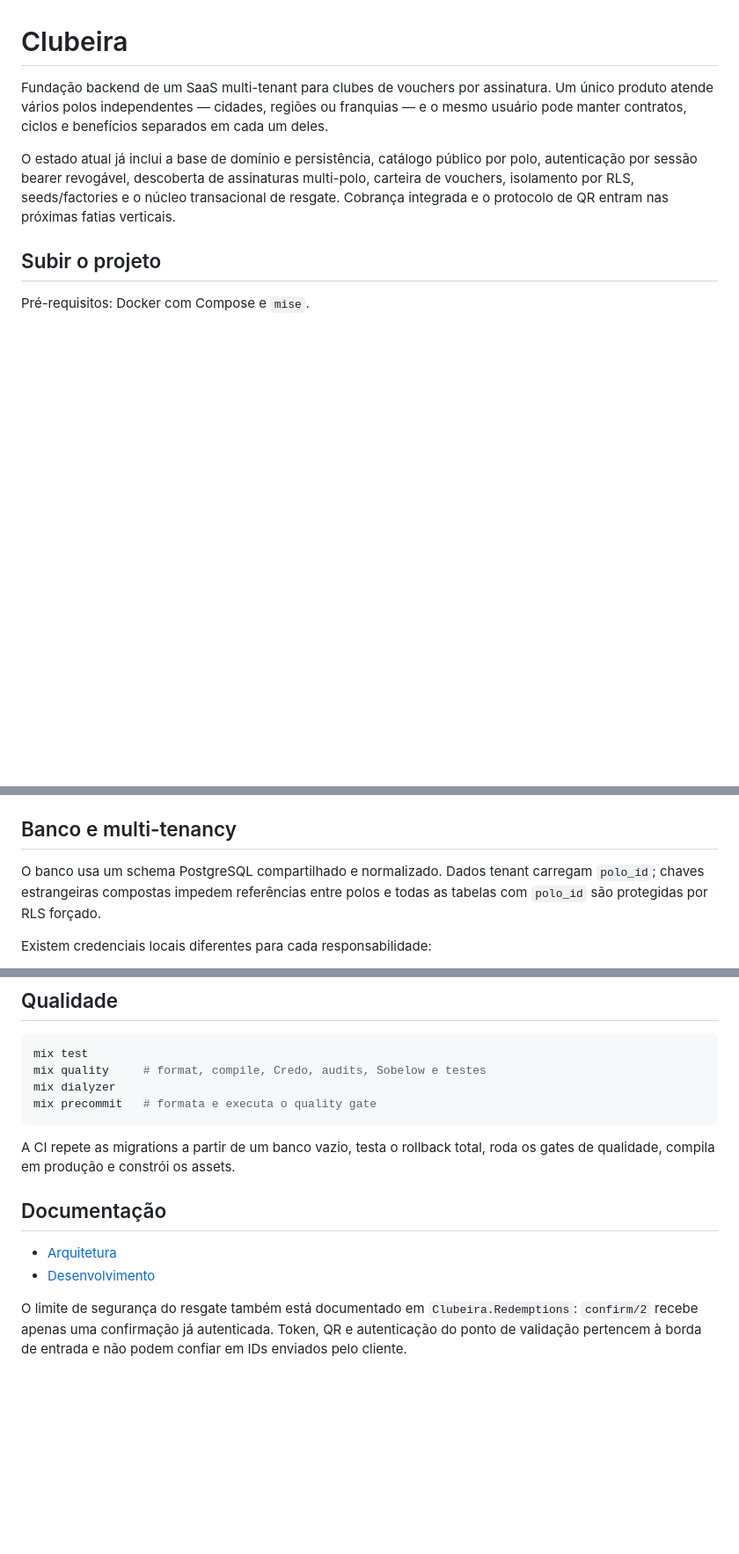
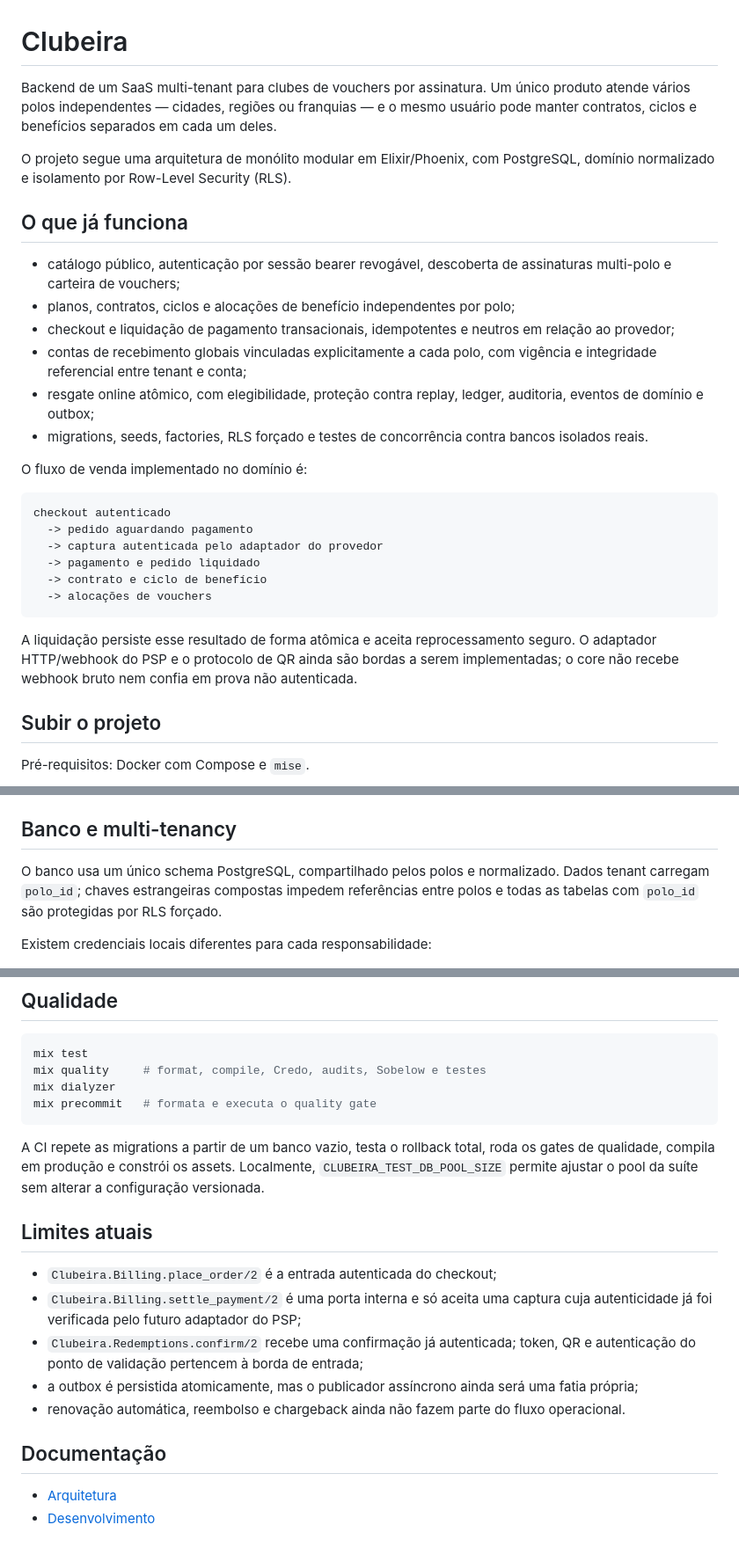
Before and after one commit to gabrielmaialva33/clubeira, a Markdown page: README.md, 3 parts joined by grey strips. Shown at 88% size. Drawn GitHub-style; blank space fills up the shorter version.

Commit message:
chore(docs): update readme

````diff
--- a/README.md
+++ b/README.md
@@ -1,15 +1,42 @@
 # Clubeira
 
-Fundação backend de um SaaS multi-tenant para clubes de vouchers por assinatura.
-Um único produto atende vários polos independentes — cidades, regiões ou
+Backend de um SaaS multi-tenant para clubes de vouchers por assinatura. Um
+único produto atende vários polos independentes — cidades, regiões ou
 franquias — e o mesmo usuário pode manter contratos, ciclos e benefícios
 separados em cada um deles.
 
-O estado atual já inclui a base de domínio e persistência, catálogo público por
-polo, autenticação por sessão bearer revogável, descoberta de assinaturas
-multi-polo, carteira de vouchers, isolamento por RLS, seeds/factories e o
-núcleo transacional de resgate. Cobrança integrada e o protocolo de QR entram
-nas próximas fatias verticais.
+O projeto segue uma arquitetura de monólito modular em Elixir/Phoenix, com
+PostgreSQL, domínio normalizado e isolamento por Row-Level Security (RLS).
+
+## O que já funciona
+
+- catálogo público, autenticação por sessão bearer revogável, descoberta de
+  assinaturas multi-polo e carteira de vouchers;
+- planos, contratos, ciclos e alocações de benefício independentes por polo;
+- checkout e liquidação de pagamento transacionais, idempotentes e neutros em
+  relação ao provedor;
+- contas de recebimento globais vinculadas explicitamente a cada polo, com
+  vigência e integridade referencial entre tenant e conta;
+- resgate online atômico, com elegibilidade, proteção contra replay, ledger,
+  auditoria, eventos de domínio e outbox;
+- migrations, seeds, factories, RLS forçado e testes de concorrência contra
+  bancos isolados reais.
+
+O fluxo de venda implementado no domínio é:
+
+```text
+checkout autenticado
+  -> pedido aguardando pagamento
+  -> captura autenticada pelo adaptador do provedor
+  -> pagamento e pedido liquidado
+  -> contrato e ciclo de benefício
+  -> alocações de vouchers
+```
+
+A liquidação persiste esse resultado de forma atômica e aceita reprocessamento
+seguro. O adaptador HTTP/webhook do PSP e o protocolo de QR ainda são bordas a
+serem implementadas; o core não recebe webhook bruto nem confia em prova não
+autenticada.
 
 ## Subir o projeto
 
@@ -55,9 +82,10 @@ de assinaturas também usa cursor: `?limit=20&after=...`, com limite máximo de
 
 ## Banco e multi-tenancy
 
-O banco usa um schema PostgreSQL compartilhado e normalizado. Dados tenant
-carregam `polo_id`; chaves estrangeiras compostas impedem referências entre
-polos e todas as tabelas com `polo_id` são protegidas por RLS forçado.
+O banco usa um único schema PostgreSQL, compartilhado pelos polos e
+normalizado. Dados tenant carregam `polo_id`; chaves estrangeiras compostas
+impedem referências entre polos e todas as tabelas com `polo_id` são protegidas
+por RLS forçado.
 
 Existem credenciais locais diferentes para cada responsabilidade:
 
@@ -118,13 +153,22 @@ mix precommit   # formata e executa o quality gate
 
 A CI repete as migrations a partir de um banco vazio, testa o rollback total,
 roda os gates de qualidade, compila em produção e constrói os assets.
+Localmente, `CLUBEIRA_TEST_DB_POOL_SIZE` permite ajustar o pool da suíte sem
+alterar a configuração versionada.
+
+## Limites atuais
+
+- `Clubeira.Billing.place_order/2` é a entrada autenticada do checkout;
+- `Clubeira.Billing.settle_payment/2` é uma porta interna e só aceita uma
+  captura cuja autenticidade já foi verificada pelo futuro adaptador do PSP;
+- `Clubeira.Redemptions.confirm/2` recebe uma confirmação já autenticada; token,
+  QR e autenticação do ponto de validação pertencem à borda de entrada;
+- a outbox é persistida atomicamente, mas o publicador assíncrono ainda será uma
+  fatia própria;
+- renovação automática, reembolso e chargeback ainda não fazem parte do fluxo
+  operacional.
 
 ## Documentação
 
 - [Arquitetura](docs/architecture.md)
 - [Desenvolvimento](docs/development.md)
-
-O limite de segurança do resgate também está documentado em
-`Clubeira.Redemptions`: `confirm/2` recebe apenas uma confirmação já
-autenticada. Token, QR e autenticação do ponto de validação pertencem à borda
-de entrada e não podem confiar em IDs enviados pelo cliente.
````
Also changed, not shown: other parts of README.md (+7 -0 lines).
